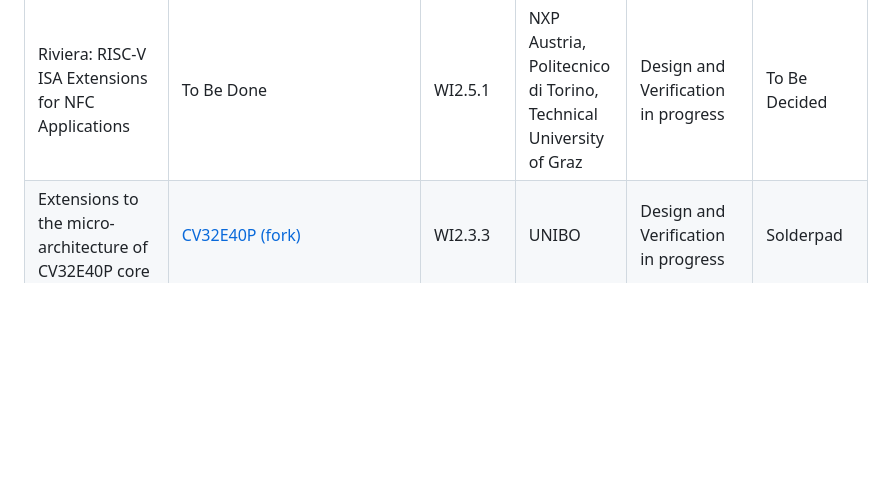
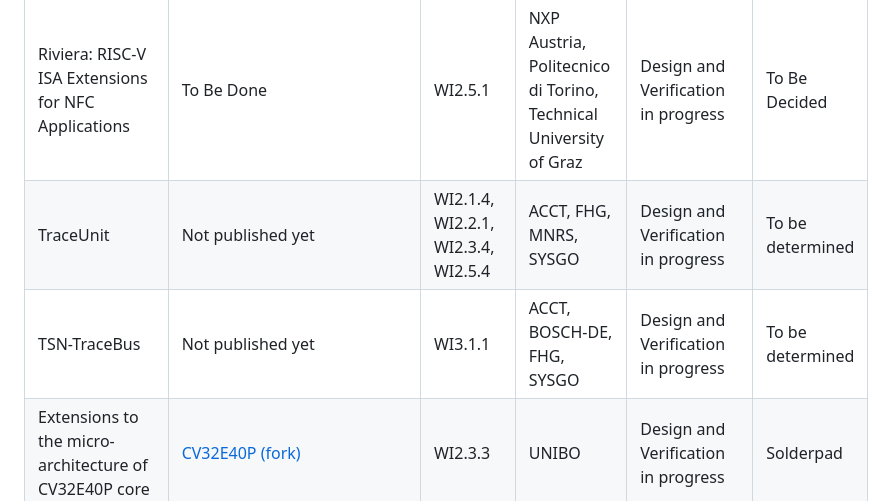
Before and after one commit to openhwgroup/tristan-isolde-unified-access-page, a Markdown page: README.md, the part around the change. GitHub-like rendering; blank space fills up the shorter version.

Commit message:
Update README.md - added TraceBus, TraceUnit (#19)
added TSN-TraceBus and TraceUnit to table

```diff
--- a/README.md
+++ b/README.md
@@ -39,6 +39,8 @@ Accelerator for post-quantum cryptography| To do | WI3.4.4 | TUM, Politecnico di
 CMSIS like Open-Source AI, as well as DSP- and compute (e.g. BLAS) libraries| [RiscV-NN](https://github.com/eml-eda/RiscV-NN) | WI4.4.1 | IFX, Politecnico di Torino, UNIBO, CEA | Design  in progress | To be determined|
 End-to-end stack for ML software development on embedded RISC-V platforms| [Plinio](https://github.com/eml-eda/plinio) | WI4.4.4 | ANTM, Politecnico di Torino, UNIBO | Design  in progress | Apache 2.0|
 Riviera: RISC-V ISA Extensions for NFC Applications | To Be Done | WI2.5.1 | NXP Austria, Politecnico di Torino, Technical University of Graz | Design and Verification in progress | To Be Decided |
+TraceUnit | Not published yet | WI2.1.4, WI2.2.1, WI2.3.4, WI2.5.4| ACCT, FHG, MNRS, SYSGO| Design and Verification in progress | To be determined |
+TSN-TraceBus | Not published yet | WI3.1.1| ACCT, BOSCH-DE, FHG, SYSGO| Design and Verification in progress | To be determined |
 Extensions to the micro-architecture of CV32E40P core | [CV32E40P (fork)](https://github.com/pulp-platform/cv32e40p) | WI2.3.3 | UNIBO | Design and Verification in progress | Solderpad |
 Low-power IO DMA | [IO DMA](https://github.com/pulp-platform/udma_core) | WI3.1.4 | UNIBO | Design and Verification in progress | Solderpad |
 Heterogeneous Cluster Interconnect (HCI)) | [HCI](https://github.com/pulp-platform/hci) | WI3.2.2 | UNIBO | Design and Verification in progress | Solderpad |
```
